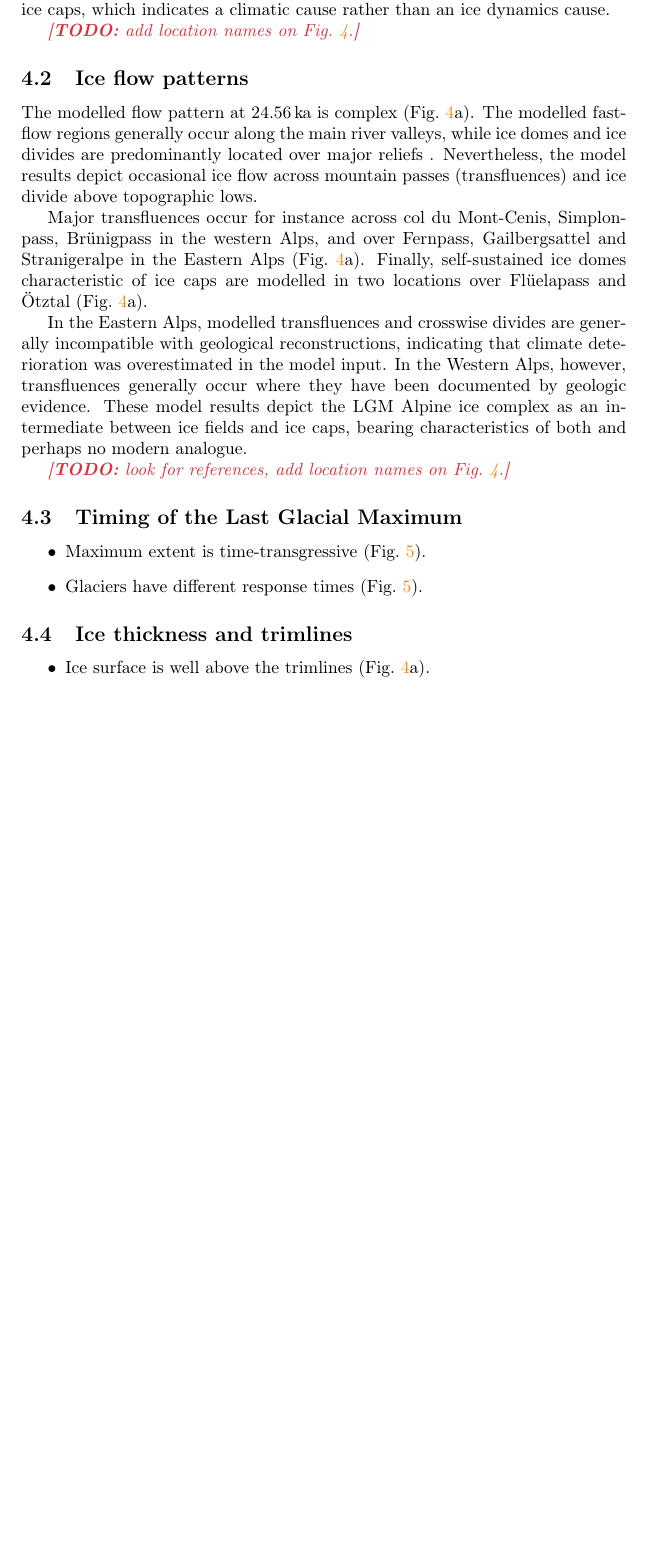
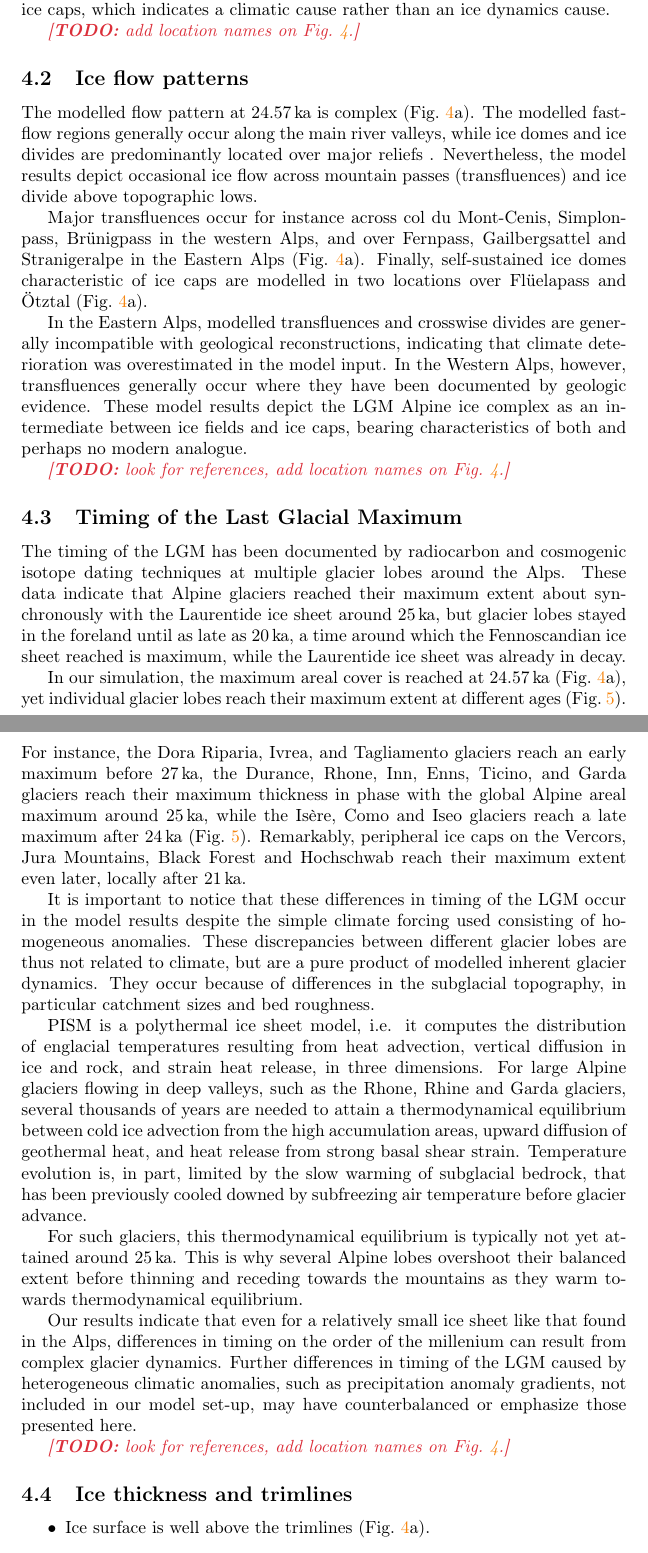
Before and after one commit to juseg/alps, a LaTeX paper (articles/cycle/alps-cycle.tex): part of page 11 of 16 before the commit and two parts of pages 11 and 12 of 17 after it, the two joined at a grey line, cut so that both start at the same text, the shorter picture padded with empty space. Compiled offline with pdfLaTeX.

Commit message:
Draft discussion of timing of the LGM.

```diff
--- a/articles/cycle/alps-cycle.tex
+++ b/articles/cycle/alps-cycle.tex
@@ -712,7 +712,7 @@
 \label{sec:flow}
 % -- -- -- -- -- -- -- -- -- -- -- -- -- -- -- -- -- -- -- -- -- -- -- -
 
-    The modelled flow pattern at 24.56\,ka is complex (Fig.~\ref{fig:lgmvel}a).
+    The modelled flow pattern at 24.57\,ka is complex (Fig.~\ref{fig:lgmvel}a).
     The modelled fast-flow regions generally occur along the main river
     valleys, while ice domes and ice divides are predominantly located over
     major reliefs . Nevertheless, the model results depict occasional ice flow
@@ -742,10 +742,56 @@
 \label{sec:timing}
 % -- -- -- -- -- -- -- -- -- -- -- -- -- -- -- -- -- -- -- -- -- -- -- -
 
-    \begin{itemize}
-    \item Maximum extent is time-transgressive (Fig.~\ref{fig:timing}).
-    \item Glaciers have different response times (Fig.~\ref{fig:timing}).
-    \end{itemize}
+    The timing of the LGM has been documented by radiocarbon and cosmogenic
+    isotope dating techniques at multiple glacier lobes around the Alps.
+    These data indicate that Alpine glaciers reached their maximum extent
+    about synchronously with the Laurentide ice sheet around 25\,ka, but
+    glacier lobes stayed in the foreland until as late as 20\,ka, a time
+    around which the Fennoscandian ice sheet reached is maximum, while the
+    Laurentide ice sheet was already in decay.
+
+    In our simulation, the maximum areal cover is reached at 24.57\,ka
+    (Fig.~\ref{fig:lgmvel}a), yet individual glacier lobes reach their
+    maximum extent at different ages (Fig.~\ref{fig:timing}). For instance, the
+    Dora Riparia, Ivrea, and Tagliamento glaciers reach an early maximum before
+    27\,ka, the Durance, Rhone, Inn, Enns, Ticino, and Garda glaciers reach
+    their maximum thickness in phase with the global Alpine areal maximum
+    around 25\,ka, while the Isère, Como and Iseo glaciers reach a late maximum
+    after 24\,ka (Fig.~\ref{fig:timing}). Remarkably, peripheral ice caps on
+    the Vercors, Jura Mountains, Black Forest and Hochschwab reach their
+    maximum extent even later, locally after 21\,ka.
+
+    It is important to notice that these differences in timing of the LGM occur
+    in the model results despite the simple climate forcing used consisting of
+    homogeneous anomalies. These discrepancies between different glacier lobes
+    are thus not related to climate, but are a pure product of modelled
+    inherent glacier dynamics. They occur because of differences in the
+    subglacial topography, in particular catchment sizes and bed roughness.
+
+    PISM is a polythermal ice sheet model, i.e. it computes the distribution
+    of englacial temperatures resulting from heat advection, vertical
+    diffusion in ice and rock, and strain heat release, in three dimensions.
+    For large Alpine glaciers flowing in deep valleys, such as the Rhone,
+    Rhine and Garda glaciers, several thousands of years are needed to attain
+    a thermodynamical equilibrium between cold ice advection from the high
+    accumulation areas, upward diffusion of geothermal heat, and heat release
+    from strong basal shear strain. Temperature evolution is, in part, limited
+    by the slow warming of subglacial bedrock, that has been previously cooled
+    downed by subfreezing air temperature before glacier advance.
+
+    For such glaciers, this thermodynamical equilibrium is typically not yet
+    attained around 25\,ka. This is why several Alpine lobes overshoot their
+    balanced extent before thinning and receding towards the mountains as they
+    warm towards thermodynamical equilibrium.
+
+    Our results indicate that even for a relatively small ice sheet like that
+    found in the Alps, differences in timing on the order of the millenium can
+    result from complex glacier dynamics. Further differences in timing of the
+    LGM caused by heterogeneous climatic anomalies, such as precipitation
+    anomaly gradients, not included in our model set-up, may have
+    counterbalanced or emphasize those presented here.
+
+    \todo{look for references, add location names on Fig.~\ref{fig:lgmvel}.}
 
 
 % -- -- -- -- -- -- -- -- -- -- -- -- -- -- -- -- -- -- -- -- -- -- -- -
```
